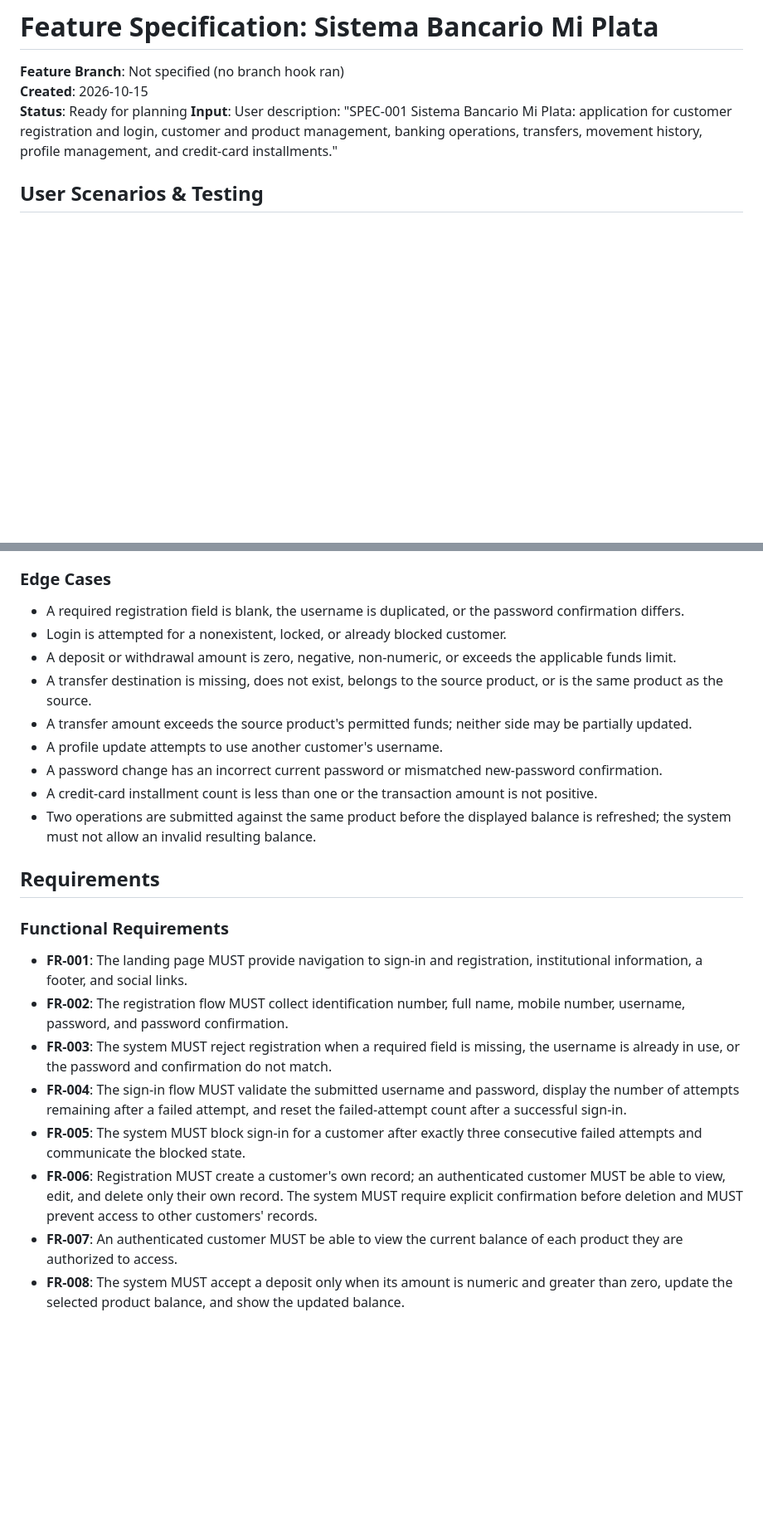
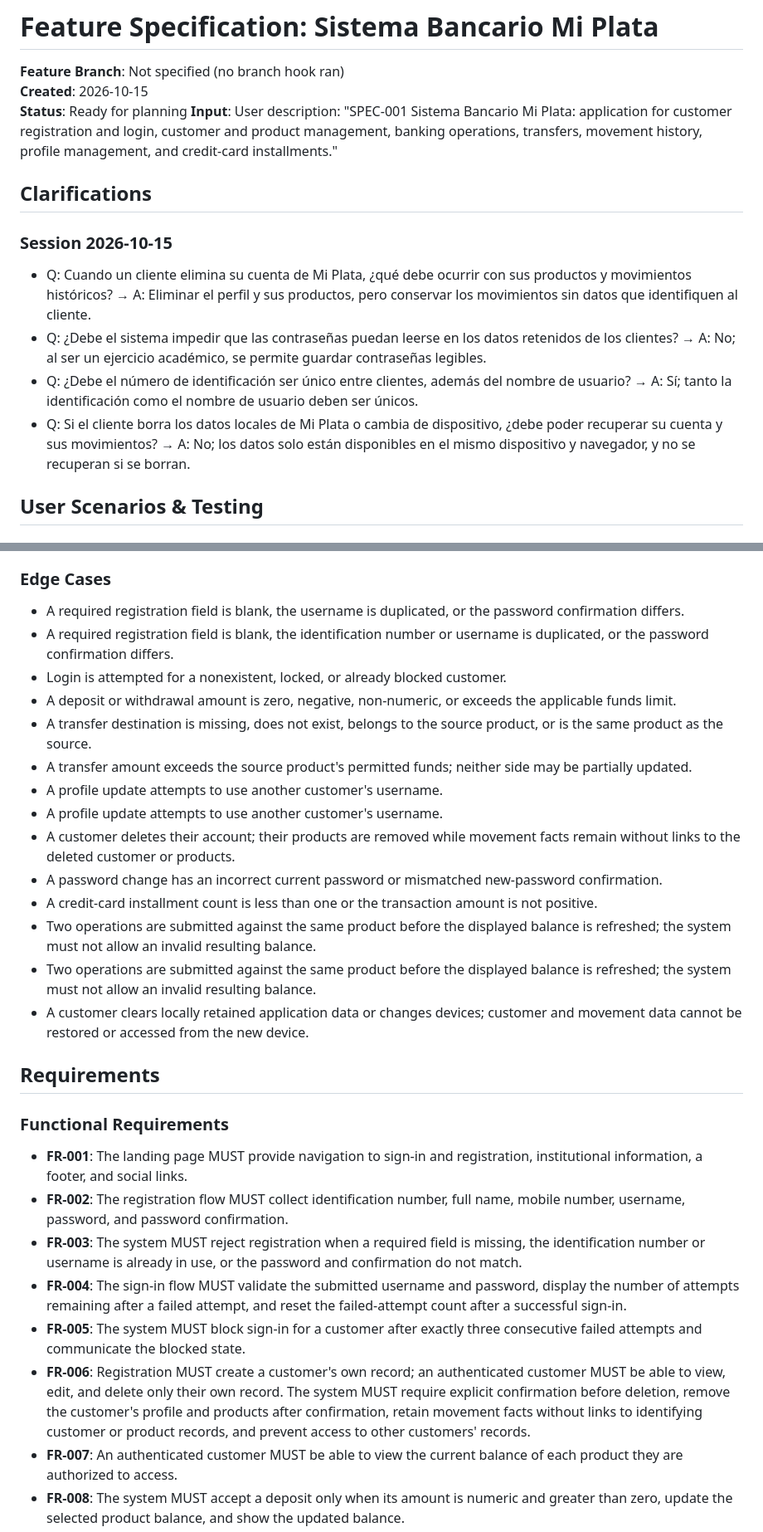
Before and after one commit to Malvandrew/CajeroMomento2, a Markdown page: specs/001-sistema-bancario/spec.md, 2 parts joined by grey strips. Shown at 83% size. Rendered like a GitHub page; blank space fills up the shorter version.

```diff
--- a/specs/001-sistema-bancario/spec.md
+++ b/specs/001-sistema-bancario/spec.md
@@ -4,6 +4,15 @@
 **Created**: 2026-10-15
 **Status**: Ready for planning
 **Input**: User description: "SPEC-001 Sistema Bancario Mi Plata: application for customer registration and login, customer and product management, banking operations, transfers, movement history, profile management, and credit-card installments."
+
+## Clarifications
+
+### Session 2026-10-15
+
+- Q: Cuando un cliente elimina su cuenta de Mi Plata, ¿qué debe ocurrir con sus productos y movimientos históricos? → A: Eliminar el perfil y sus productos, pero conservar los movimientos sin datos que identifiquen al cliente.
+- Q: ¿Debe el sistema impedir que las contraseñas puedan leerse en los datos retenidos de los clientes? → A: No; al ser un ejercicio académico, se permite guardar contraseñas legibles.
+- Q: ¿Debe el número de identificación ser único entre clientes, además del nombre de usuario? → A: Sí; tanto la identificación como el nombre de usuario deben ser únicos.
+- Q: Si el cliente borra los datos locales de Mi Plata o cambia de dispositivo, ¿debe poder recuperar su cuenta y sus movimientos? → A: No; los datos solo están disponibles en el mismo dispositivo y navegador, y no se recuperan si se borran.
 
 ## User Scenarios & Testing
 
@@ -101,14 +109,19 @@ A customer reviews a credit-card transaction's monthly installment amount and us
 ### Edge Cases
 
 - A required registration field is blank, the username is duplicated, or the password confirmation differs.
+- A required registration field is blank, the identification number or username is duplicated, or the password confirmation differs.
 - Login is attempted for a nonexistent, locked, or already blocked customer.
 - A deposit or withdrawal amount is zero, negative, non-numeric, or exceeds the applicable funds limit.
 - A transfer destination is missing, does not exist, belongs to the source product, or is the same product as the source.
 - A transfer amount exceeds the source product's permitted funds; neither side may be partially updated.
 - A profile update attempts to use another customer's username.
+- A profile update attempts to use another customer's username.
+- A customer deletes their account; their products are removed while movement facts remain without links to the deleted customer or products.
 - A password change has an incorrect current password or mismatched new-password confirmation.
 - A credit-card installment count is less than one or the transaction amount is not positive.
 - Two operations are submitted against the same product before the displayed balance is refreshed; the system must not allow an invalid resulting balance.
+- Two operations are submitted against the same product before the displayed balance is refreshed; the system must not allow an invalid resulting balance.
+- A customer clears locally retained application data or changes devices; customer and movement data cannot be restored or accessed from the new device.
 
 ## Requirements
 
@@ -116,10 +129,10 @@ A customer reviews a credit-card transaction's monthly installment amount and us
 
 - **FR-001**: The landing page MUST provide navigation to sign-in and registration, institutional information, a footer, and social links.
 - **FR-002**: The registration flow MUST collect identification number, full name, mobile number, username, password, and password confirmation.
-- **FR-003**: The system MUST reject registration when a required field is missing, the username is already in use, or the password and confirmation do not match.
+- **FR-003**: The system MUST reject registration when a required field is missing, the identification number or username is already in use, or the password and confirmation do not match.
 - **FR-004**: The sign-in flow MUST validate the submitted username and password, display the number of attempts remaining after a failed attempt, and reset the failed-attempt count after a successful sign-in.
 - **FR-005**: The system MUST block sign-in for a customer after exactly three consecutive failed attempts and communicate the blocked state.
-- **FR-006**: Registration MUST create a customer's own record; an authenticated customer MUST be able to view, edit, and delete only their own record. The system MUST require explicit confirmation before deletion and MUST prevent access to other customers' records.
+- **FR-006**: Registration MUST create a customer's own record; an authenticated customer MUST be able to view, edit, and delete only their own record. The system MUST require explicit confirmation before deletion, remove the customer's profile and products after confirmation, retain movement facts without links to identifying customer or product records, and prevent access to other customers' records.
 - **FR-007**: An authenticated customer MUST be able to view the current balance of each product they are authorized to access.
 - **FR-008**: The system MUST accept a deposit only when its amount is numeric and greater than zero, update the selected product balance, and show the updated balance.
 - **FR-009**: At the first valid withdrawal in each calendar month, the system MUST calculate interest as 1.5% of the savings balance immediately before interest is credited, credit it before the withdrawal, and show the interest amount and resulting balance. It MUST NOT credit this monthly interest again on subsequent withdrawals in the same calendar month, and MUST reject any withdrawal that exceeds the post-credit available balance.
```
Also changed, not shown: other parts of specs/001-sistema-bancario/spec.md (+19 -15 lines).
